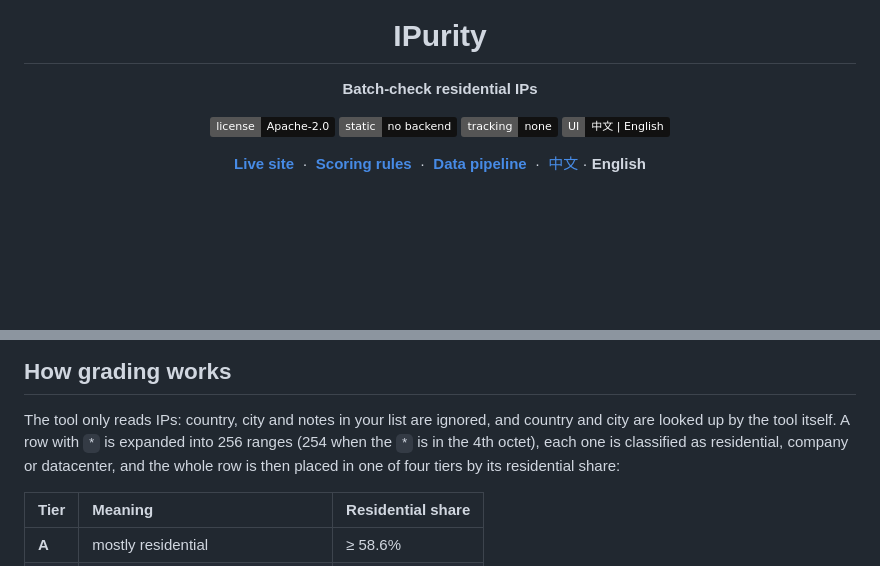
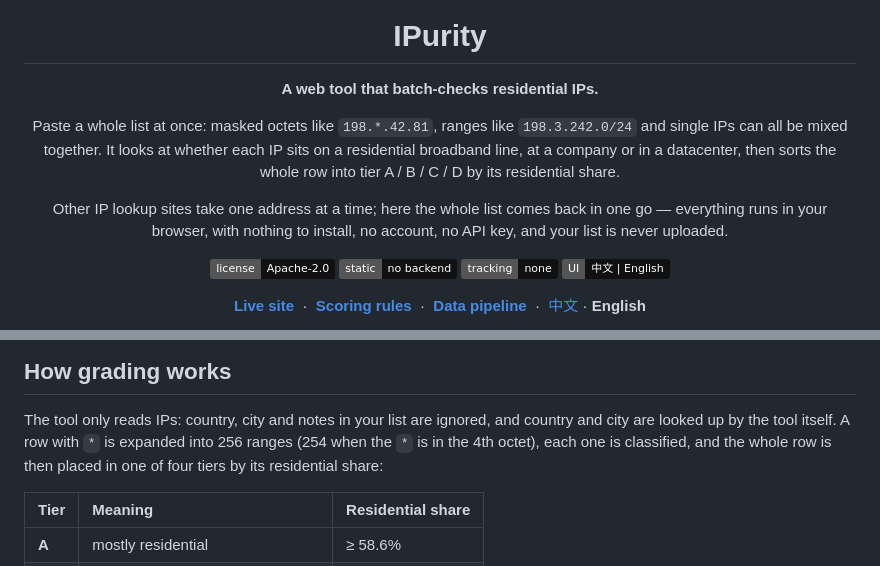
Before and after one commit to dawenbin/ipurity, a Markdown page: README.en.md, 2 parts joined by grey strips. Rendered like a GitHub page; badges without logos; blank space fills up the shorter version.

Commit message:
docs: say what the tool is under the title, drop the duplicate in the grading section

```diff
--- a/README.en.md
+++ b/README.en.md
@@ -4,7 +4,14 @@
 
 # IPurity
 
-**Batch-check residential IPs**
+**A web tool that batch-checks residential IPs.**
+
+Paste a whole list at once: masked octets like `198.*.42.81`, ranges like `198.3.242.0/24` and single IPs
+can all be mixed together. It looks at whether each IP sits on a residential broadband line, at a company or
+in a datacenter, then sorts the whole row into tier A / B / C / D by its residential share.
+
+Other IP lookup sites take one address at a time; here the whole list comes back in one go — everything runs
+in your browser, with nothing to install, no account, no API key, and your list is never uploaded.
 
 [![License](https://img.shields.io/badge/license-Apache--2.0-111111)](LICENSE) ![Static](https://img.shields.io/badge/static-no%20backend-111111) ![Tracking](https://img.shields.io/badge/tracking-none-111111) ![UI](https://img.shields.io/badge/UI-%E4%B8%AD%E6%96%87%20%7C%20English-111111)
 
@@ -18,8 +25,7 @@
 
 The tool only reads IPs: country, city and notes in your list are ignored, and country and city are looked up by
 the tool itself. A row with `*` is expanded into 256 ranges (254 when the `*` is in the 4th octet), each one is
-classified as residential, company or datacenter, and the whole row is then placed in one of four tiers by its
-residential share:
+classified, and the whole row is then placed in one of four tiers by its residential share:
 
 | Tier | Meaning | Residential share |
 | :-- | :-- | :-- |
```
Also changed, not shown: README.md (+8 -3 lines).
